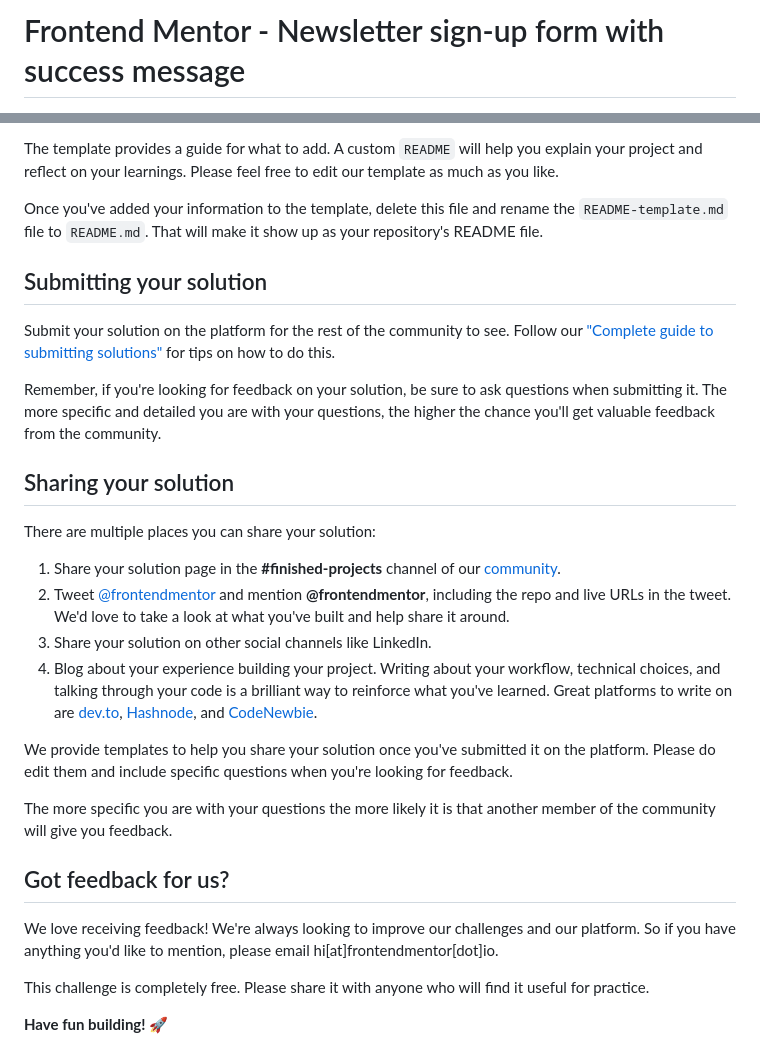
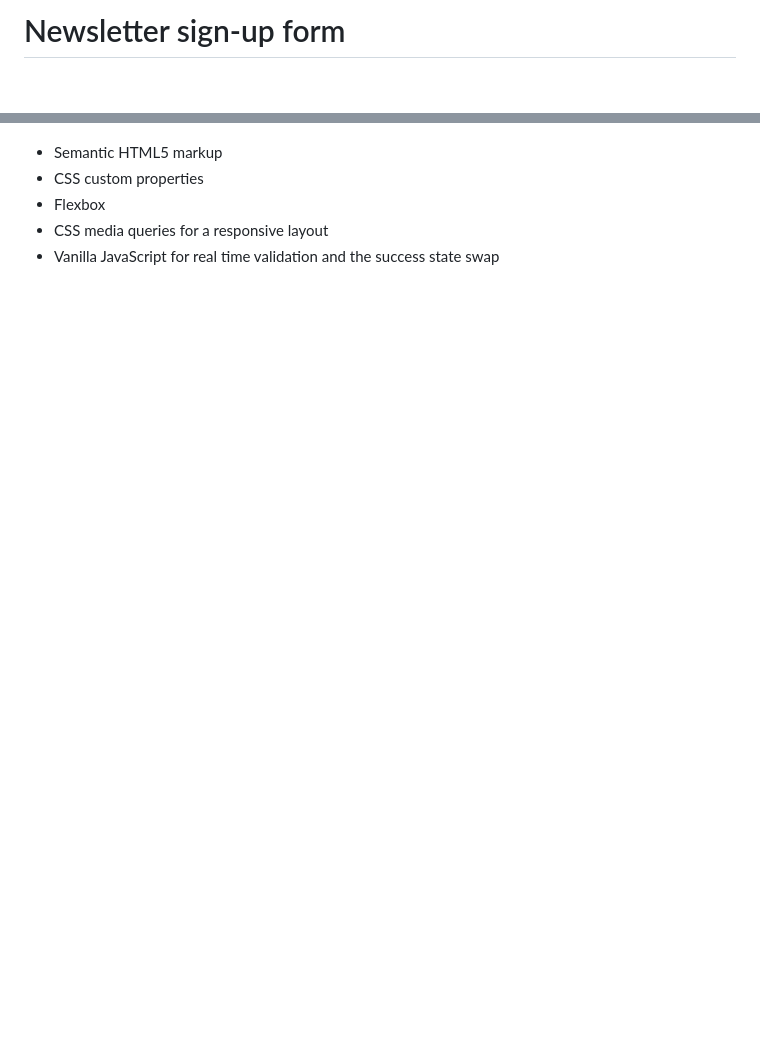
Before and after one commit to El-Gibbor/quality-assurance-labs, a Markdown page: newsletter-sign-up/README.md, 2 parts joined by grey strips. GitHub-like rendering; blank space fills up the shorter version.

```diff
--- a/newsletter-sign-up/README.md
+++ b/newsletter-sign-up/README.md
@@ -1,2 +1,2 @@
-# Frontend Mentor - Newsletter sign-up form with success message
+# Newsletter sign-up form
 
@@ -70,30 +26,5 @@ We strongly recommend overwriting this `README.md` with a custom one. We've prov
-The template provides a guide for what to add. A custom `README` will help you explain your project and reflect on your learnings. Please feel free to edit our template as much as you like.
-
-Once you've added your information to the template, delete this file and rename the `README-template.md` file to `README.md`. That will make it show up as your repository's README file.
-
-## Submitting your solution
-
-Submit your solution on the platform for the rest of the community to see. Follow our ["Complete guide to submitting solutions"](https://medium.com/frontend-mentor/a-complete-guide-to-submitting-solutions-on-frontend-mentor-ac6384162248) for tips on how to do this.
-
-Remember, if you're looking for feedback on your solution, be sure to ask questions when submitting it. The more specific and detailed you are with your questions, the higher the chance you'll get valuable feedback from the community.
-
-## Sharing your solution
-
-There are multiple places you can share your solution:
-
-1. Share your solution page in the **#finished-projects** channel of our [community](https://www.frontendmentor.io/community).
-2. Tweet [@frontendmentor](https://twitter.com/frontendmentor) and mention **@frontendmentor**, including the repo and live URLs in the tweet. We'd love to take a look at what you've built and help share it around.
-3. Share your solution on other social channels like LinkedIn.
-4. Blog about your experience building your project. Writing about your workflow, technical choices, and talking through your code is a brilliant way to reinforce what you've learned. Great platforms to write on are [dev.to](https://dev.to/), [Hashnode](https://hashnode.com/), and [CodeNewbie](https://community.codenewbie.org/).
-
-We provide templates to help you share your solution once you've submitted it on the platform. Please do edit them and include specific questions when you're looking for feedback.
-
-The more specific you are with your questions the more likely it is that another member of the community will give you feedback.
-
-## Got feedback for us?
-
-We love receiving feedback! We're always looking to improve our challenges and our platform. So if you have anything you'd like to mention, please email hi[at]frontendmentor[dot]io.
-
-This challenge is completely free. Please share it with anyone who will find it useful for practice.
-
-**Have fun building!** 🚀
+- Semantic HTML5 markup
+- CSS custom properties
+- Flexbox
+- CSS media queries for a responsive layout
+- Vanilla JavaScript for real time validation and the success state swap
```
Also changed, not shown: other parts of newsletter-sign-up/README.md (+7 -51 lines), newsletter-sign-up/assets/images/screenshot.png (added).
